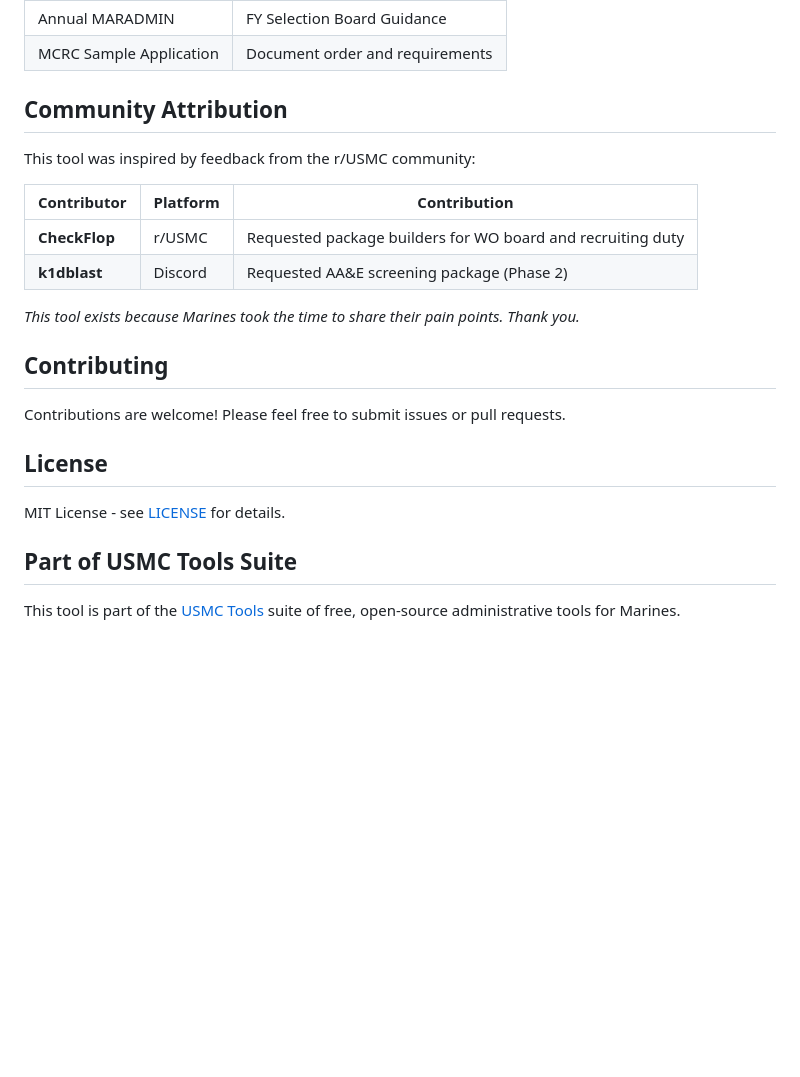
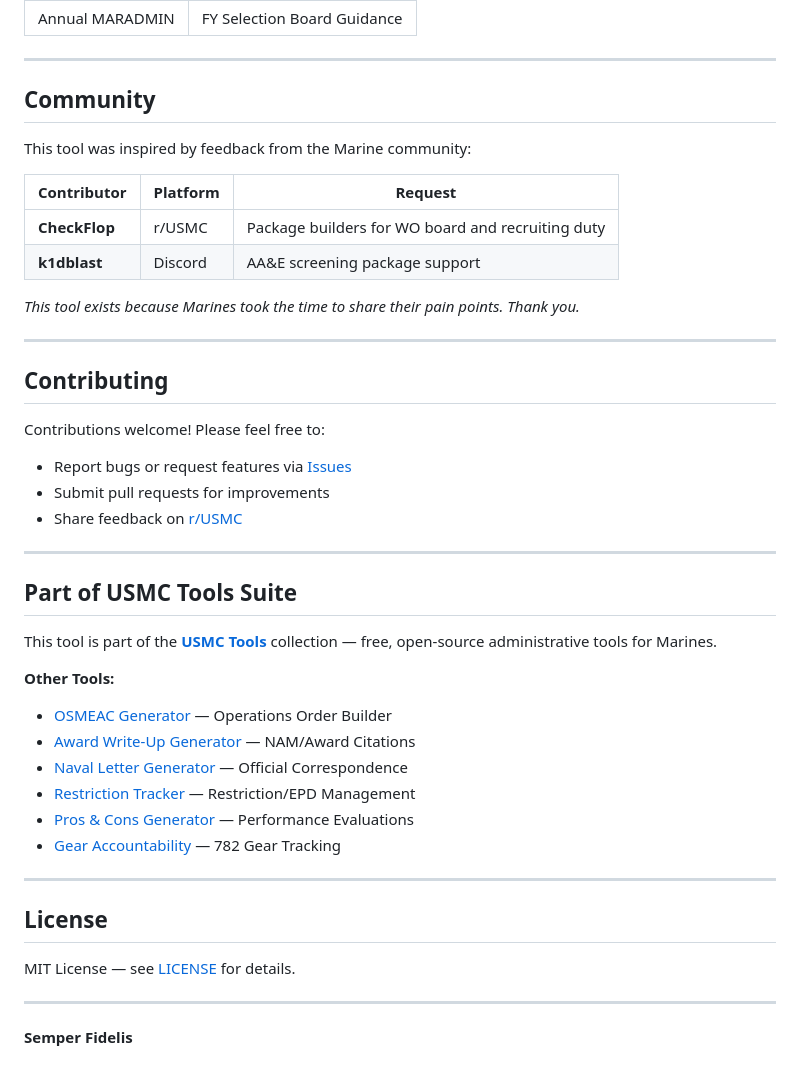
Before and after one commit to jeranaias/screening-package-builder, a Markdown page: README.md, the part around one of its changes. Rendered like a GitHub page; blank space fills up the shorter version.

```diff
--- a/README.md
+++ b/README.md
@@ -66,25 +115,47 @@ All data is stored locally in your browser using LocalStorage. No information is
 | Annual MARADMIN | FY Selection Board Guidance |
-| MCRC Sample Application | Document order and requirements |
 
-## Community Attribution
+---
 
-This tool was inspired by feedback from the r/USMC community:
+## Community
 
-| Contributor | Platform | Contribution |
-|-------------|----------|--------------|
-| **CheckFlop** | r/USMC | Requested package builders for WO board and recruiting duty |
-| **k1dblast** | Discord | Requested AA&E screening package (Phase 2) |
+This tool was inspired by feedback from the Marine community:
+
+| Contributor | Platform | Request |
+|-------------|----------|---------|
+| **CheckFlop** | r/USMC | Package builders for WO board and recruiting duty |
+| **k1dblast** | Discord | AA&E screening package support |
 
 *This tool exists because Marines took the time to share their pain points. Thank you.*
 
+---
+
 ## Contributing
 
-Contributions are welcome! Please feel free to submit issues or pull requests.
+Contributions welcome! Please feel free to:
+- Report bugs or request features via [Issues](https://github.com/jeranaias/screening-package-builder/issues)
+- Submit pull requests for improvements
+- Share feedback on [r/USMC](https://reddit.com/r/usmc)
+
+---
+
+## Part of USMC Tools Suite
+
+This tool is part of the **[USMC Tools](https://jeranaias.github.io/usmc-tools/)** collection — free, open-source administrative tools for Marines.
+
+**Other Tools:**
+- [OSMEAC Generator](https://jeranaias.github.io/osmeac-generator/) — Operations Order Builder
+- [Award Write-Up Generator](https://jeranaias.github.io/award-writeup-generator/) — NAM/Award Citations
+- [Naval Letter Generator](https://jeranaias.github.io/naval-letter-generator/) — Official Correspondence
+- [Restriction Tracker](https://jeranaias.github.io/restriction-tracker/) — Restriction/EPD Management
+- [Pros & Cons Generator](https://jeranaias.github.io/pros-cons-generator/) — Performance Evaluations
+- [Gear Accountability](https://jeranaias.github.io/gear-accountability/) — 782 Gear Tracking
+
+---
 
 ## License
 
-MIT License - see [LICENSE](LICENSE) for details.
+MIT License — see [LICENSE](LICENSE) for details.
 
-## Part of USMC Tools Suite
+---
 
-This tool is part of the [USMC Tools](https://jeranaias.github.io/usmc-tools/) suite of free, open-source administrative tools for Marines.
+**Semper Fidelis**
```
Also changed, not shown: other parts of README.md (+83 -34 lines).
